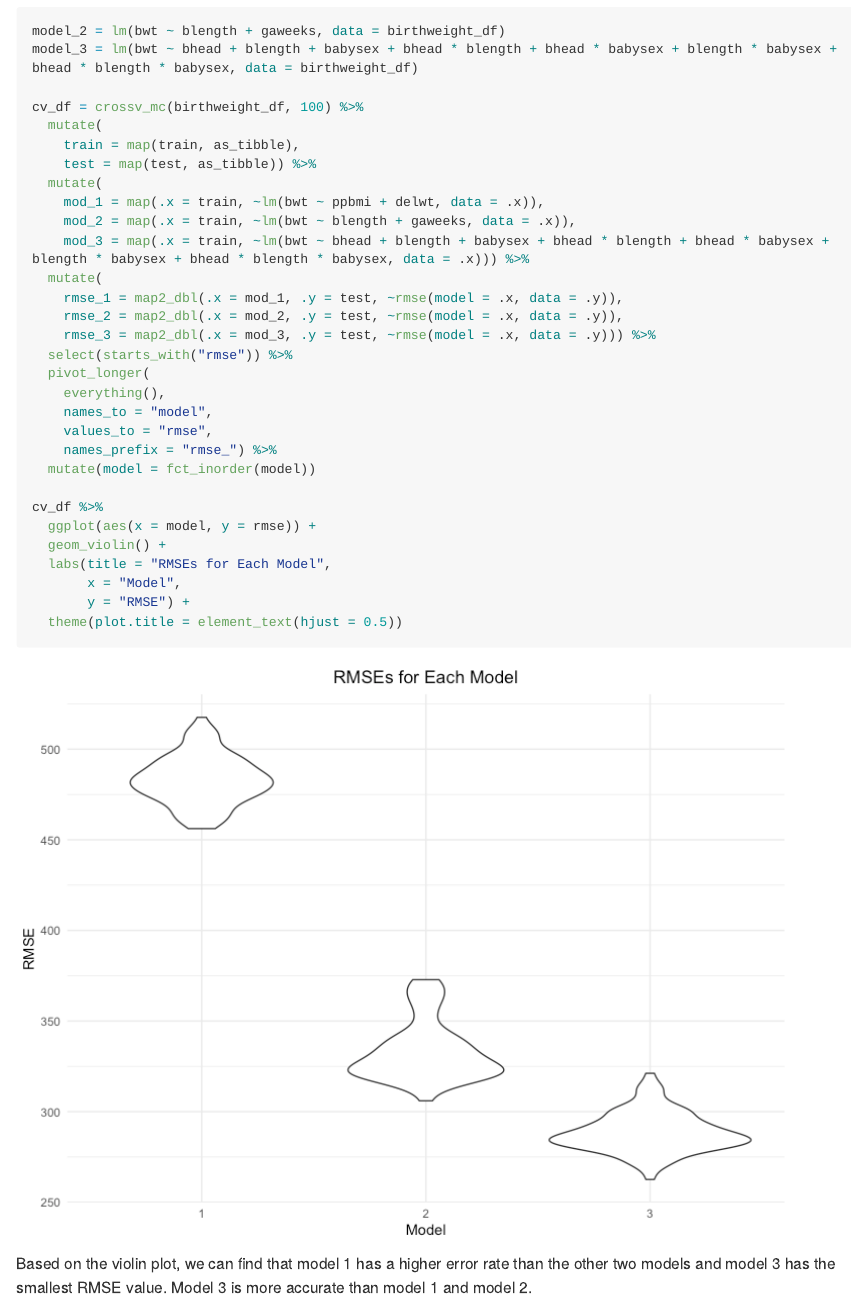
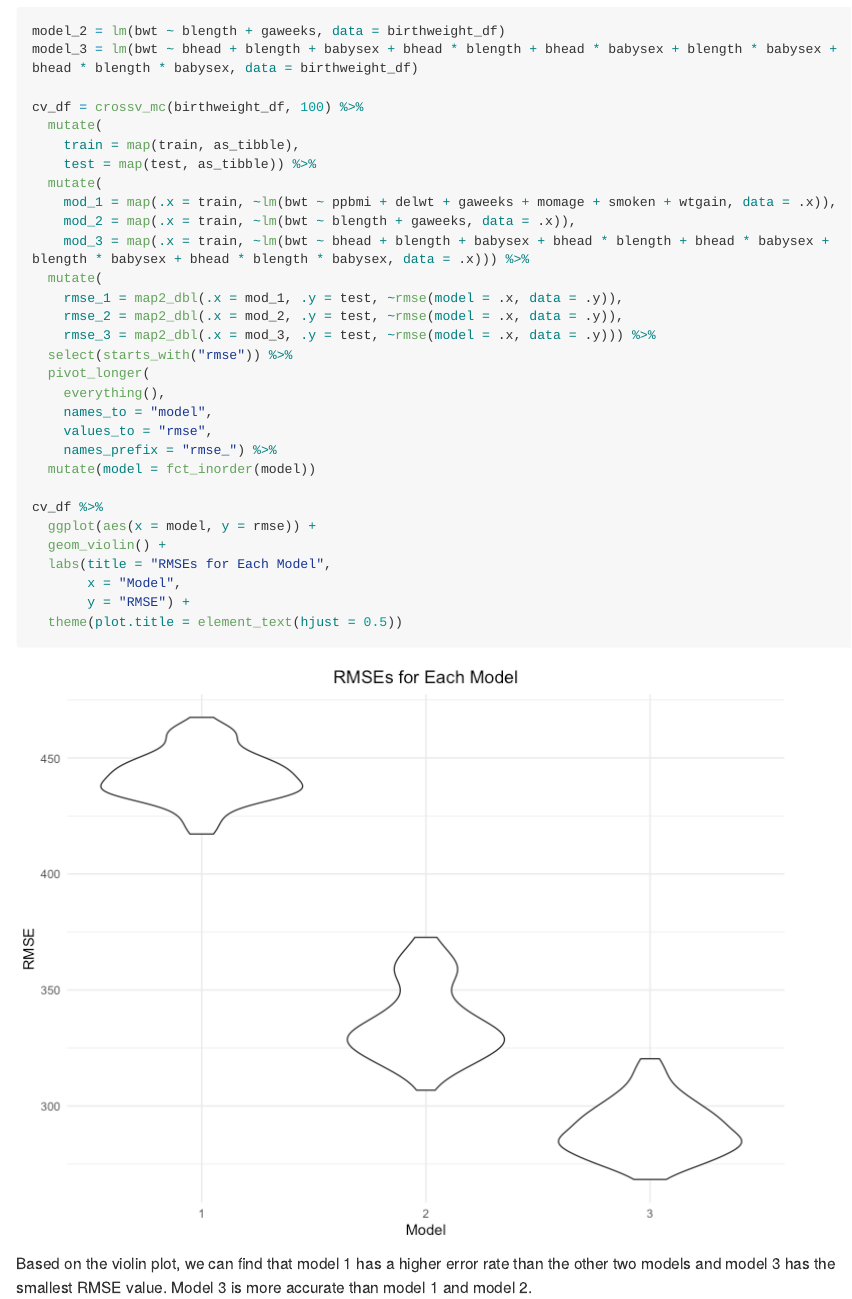
Before and after one commit to lghszdnp/p8105_hw6_gl2761, an R Markdown document (p8105_hw6_gl2761.Rmd): the page in a window 1100 px wide, from 9500 px down. The pictures show the output file p8105_hw6_gl2761.md that the author committed with the source, drawn offline in the style of GitHub; long lines of code are wrapped.

Commit message:
Modify q3 2

```diff
--- a/p8105_hw6_gl2761.Rmd
+++ b/p8105_hw6_gl2761.Rmd
@@ -228,7 +228,7 @@ cv_df = crossv_mc(birthweight_df, 100) %>%
     train = map(train, as_tibble),
     test = map(test, as_tibble)) %>%
   mutate(
-    mod_1 = map(.x = train, ~lm(bwt ~ ppbmi + delwt, data = .x)),
+    mod_1 = map(.x = train, ~lm(bwt ~ ppbmi + delwt + gaweeks + momage + smoken + wtgain, data = .x)),
     mod_2 = map(.x = train, ~lm(bwt ~ blength + gaweeks, data = .x)),
     mod_3 = map(.x = train, ~lm(bwt ~ bhead + blength + babysex + bhead * blength + bhead * babysex + blength * babysex + bhead * blength * babysex, data = .x))) %>%
   mutate(
```
Also changed, not shown: p8105_hw6_gl2761.md, p8105_hw6_gl2761_files/figure-gfm/unnamed-chunk-1-1.png, p8105_hw6_gl2761_files/figure-gfm/unnamed-chunk-2-1.png, p8105_hw6_gl2761_files/figure-gfm/unnamed-chunk-9-1.png.
